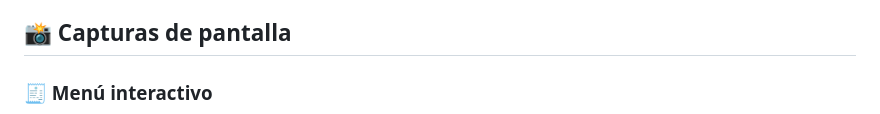
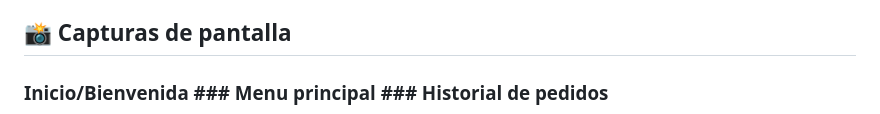
Before and after one commit to Heriberthou/ProyectoTW, a Markdown page: README.md, the part around one of its changes. Rendered like a GitHub page.

```diff
--- a/README.md
+++ b/README.md
@@ -75,5 +75,5 @@ Explora las funcionalidades:
 
 ## 📸 Capturas de pantalla
 
-### 🧾 Menú interactivo
+  ### Inicio/Bienvenida                       ### Menu principal                           ### Historial de pedidos
 <p align="center">
```
Also changed, not shown: other parts of README.md (+3 -3 lines).
